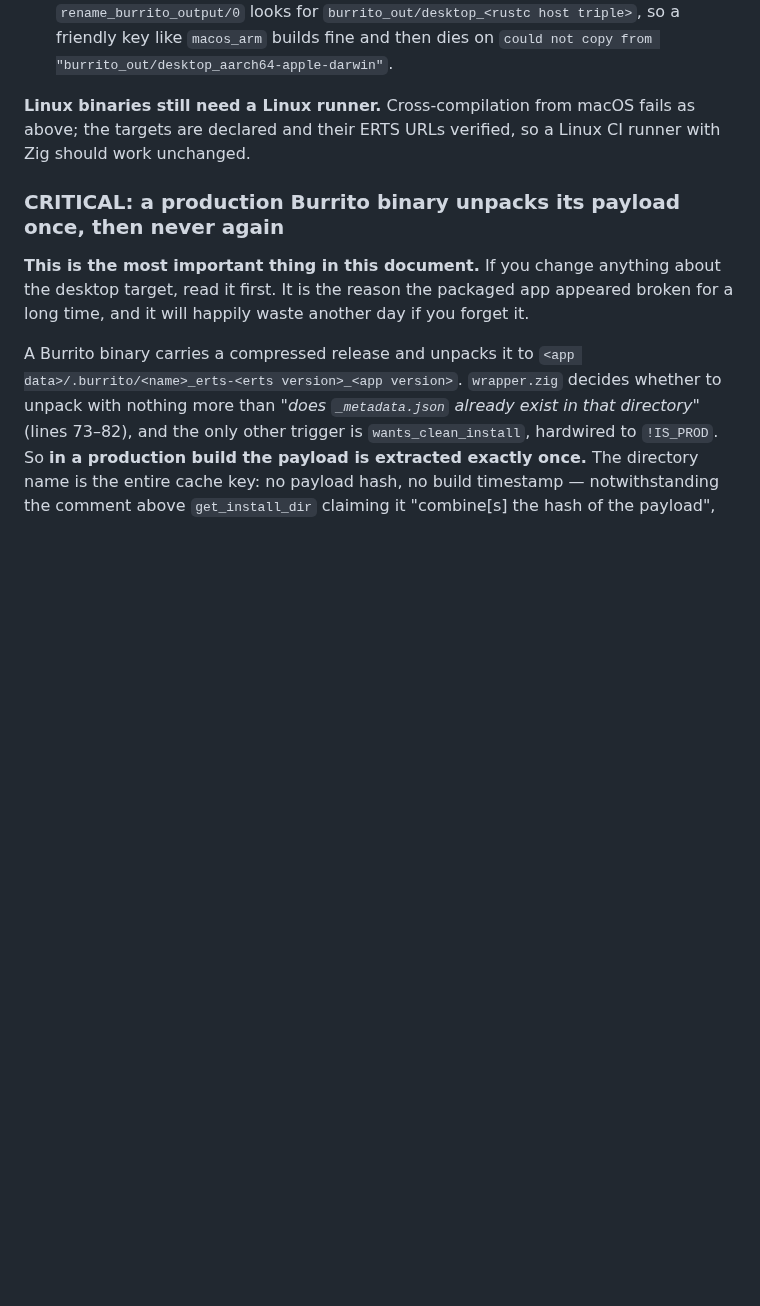
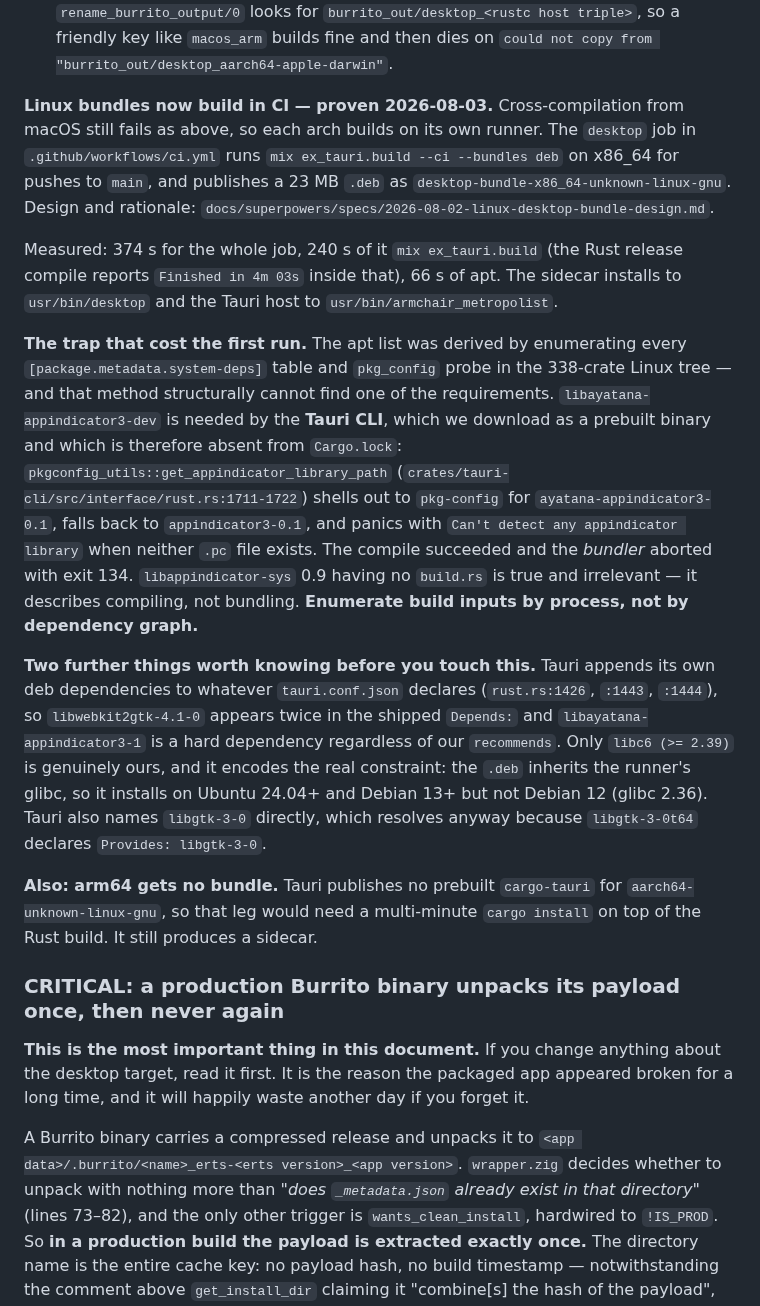
Before and after one commit to adsouza/armchair-metropolist, a Markdown page: docs/superpowers/2026-07-30-follow-ups.md, the part around one of its changes. GitHub-like rendering; blank space fills up the shorter version.

```diff
--- a/docs/superpowers/2026-07-30-follow-ups.md
+++ b/docs/superpowers/2026-07-30-follow-ups.md
@@ -83,9 +83,38 @@ behaviour that contradicts the documentation.
    looks for `burrito_out/desktop_<rustc host triple>`, so a friendly key like `macos_arm` builds
    fine and then dies on `could not copy from "burrito_out/desktop_aarch64-apple-darwin"`.
 
-**Linux binaries still need a Linux runner.** Cross-compilation from macOS fails as above; the
-targets are declared and their ERTS URLs verified, so a Linux CI runner with Zig should work
-unchanged.
+**Linux bundles now build in CI — proven 2026-08-03.** Cross-compilation from macOS still fails as
+above, so each arch builds on its own runner. The `desktop` job in `.github/workflows/ci.yml` runs
+`mix ex_tauri.build --ci --bundles deb` on x86_64 for pushes to `main`, and publishes a 23 MB `.deb`
+as `desktop-bundle-x86_64-unknown-linux-gnu`. Design and rationale:
+`docs/superpowers/specs/2026-08-02-linux-desktop-bundle-design.md`.
+
+Measured: 374 s for the whole job, 240 s of it `mix ex_tauri.build` (the Rust release compile reports
+`Finished in 4m 03s` inside that), 66 s of apt. The sidecar installs to `usr/bin/desktop` and the
+Tauri host to `usr/bin/armchair_metropolist`.
+
+**The trap that cost the first run.** The apt list was derived by enumerating every
+`[package.metadata.system-deps]` table and `pkg_config` probe in the 338-crate Linux tree — and that
+method structurally cannot find one of the requirements. `libayatana-appindicator3-dev` is needed by
+the **Tauri CLI**, which we download as a prebuilt binary and which is therefore absent from
+`Cargo.lock`: `pkgconfig_utils::get_appindicator_library_path`
+(`crates/tauri-cli/src/interface/rust.rs:1711-1722`) shells out to `pkg-config` for
+`ayatana-appindicator3-0.1`, falls back to `appindicator3-0.1`, and panics with `Can't detect any
+appindicator library` when neither `.pc` file exists. The compile succeeded and the *bundler*
+aborted with exit 134. `libappindicator-sys` 0.9 having no `build.rs` is true and irrelevant — it
+describes compiling, not bundling. **Enumerate build inputs by process, not by dependency graph.**
+
+**Two further things worth knowing before you touch this.** Tauri appends its own deb dependencies
+to whatever `tauri.conf.json` declares (`rust.rs:1426`, `:1443`, `:1444`), so `libwebkit2gtk-4.1-0`
+appears twice in the shipped `Depends:` and `libayatana-appindicator3-1` is a hard dependency
+regardless of our `recommends`. Only `libc6 (>= 2.39)` is genuinely ours, and it encodes the real
+constraint: the `.deb` inherits the runner's glibc, so it installs on Ubuntu 24.04+ and Debian 13+
+but not Debian 12 (glibc 2.36). Tauri also names `libgtk-3-0` directly, which resolves anyway
+because `libgtk-3-0t64` declares `Provides: libgtk-3-0`.
+
+**Also: arm64 gets no bundle.** Tauri publishes no prebuilt `cargo-tauri` for
+`aarch64-unknown-linux-gnu`, so that leg would need a multi-minute `cargo install` on top of the Rust
+build. It still produces a sidecar.
 
 ### CRITICAL: a production Burrito binary unpacks its payload once, then never again
 
```
Also changed, not shown: other parts of docs/superpowers/2026-07-30-follow-ups.md (+14 -25 lines).
